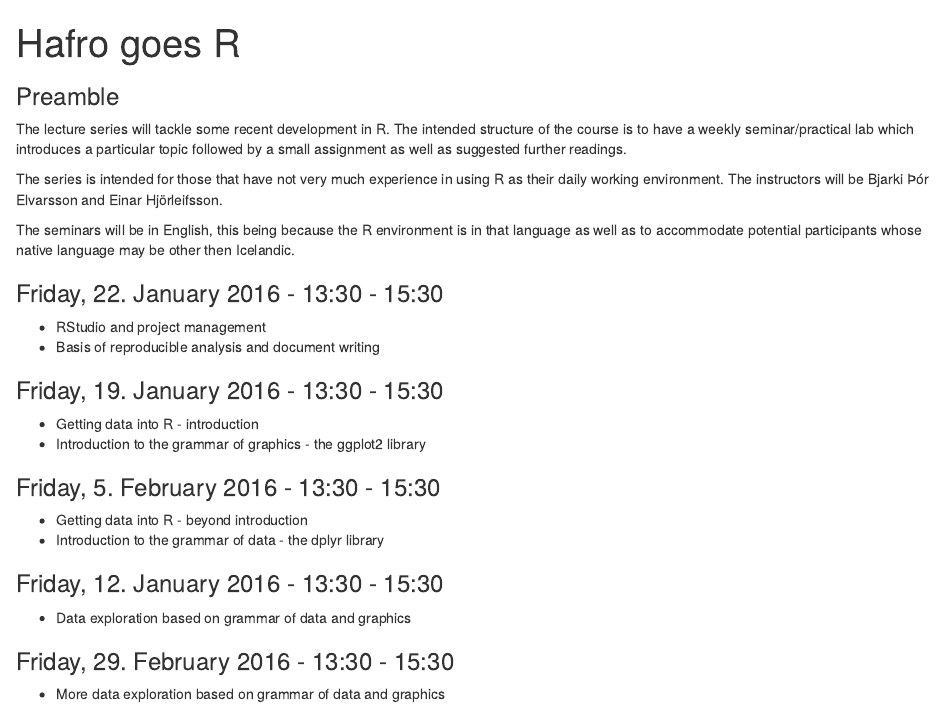
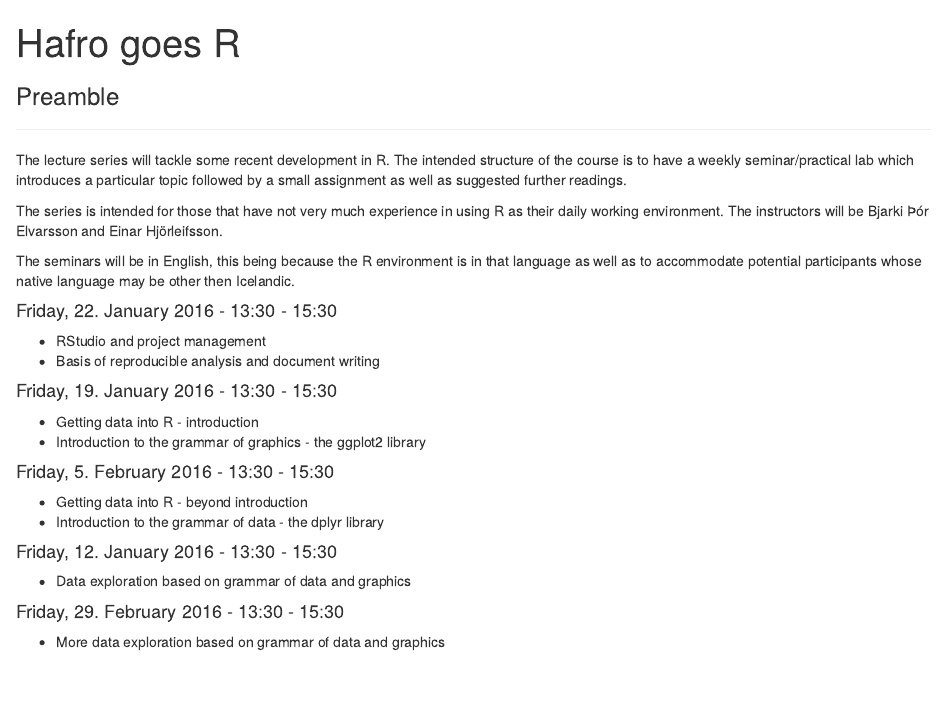
Before and after one commit to fishvice/rhafro2016, an R Markdown document (README.Rmd): the page in a window 1100 px wide, from its top. Rendered offline with R 4.5, knitr and Pandoc, with nearby package versions; the code chunks are not run, so their results and figures are left out.

````diff
--- a/schedule.Rmd
+++ b/README.Rmd
@@ -1,6 +1,8 @@
 ---
 title: "Hafro goes R"
-output: html_document
+output:
+  html_document:
+    keep_md: yes
 ---
 
 ```{r setup, include=FALSE}
@@ -8,6 +10,7 @@
 ```
 
 ### Preamble
+___
 
 The lecture series will tackle some recent development in R. The intended structure of the course is to have a weekly seminar/practical lab which introduces a particular topic followed by a small assignment as well as suggested further readings.
 
@@ -15,25 +18,25 @@
 
 The seminars will be in English, this being because the R environment is in that language as well as to accommodate potential participants whose native language may be other then Icelandic.
 
-### Friday, 22. January 2016 - 13:30 - 15:30
+#### Friday, 22. January 2016 - 13:30 - 15:30
 
 * RStudio and project management
 * Basis of reproducible analysis and document writing
 
-### Friday, 19. January 2016 - 13:30 - 15:30
+#### Friday, 19. January 2016 - 13:30 - 15:30
 
 * Getting data into R - introduction
 * Introduction to the grammar of graphics - the ggplot2 library
 
-### Friday, 5. February 2016 - 13:30 - 15:30
+#### Friday, 5. February 2016 - 13:30 - 15:30
 
 * Getting data into R - beyond introduction
 * Introduction to the grammar of data - the dplyr library
 
-### Friday, 12. January 2016 - 13:30 - 15:30
+#### Friday, 12. January 2016 - 13:30 - 15:30
 
 * Data exploration based on grammar of data and graphics
 
-### Friday, 29. February 2016 - 13:30 - 15:30
+#### Friday, 29. February 2016 - 13:30 - 15:30
 
 * More data exploration based on grammar of data and graphics
````
Also changed, not shown: README.md (added).
